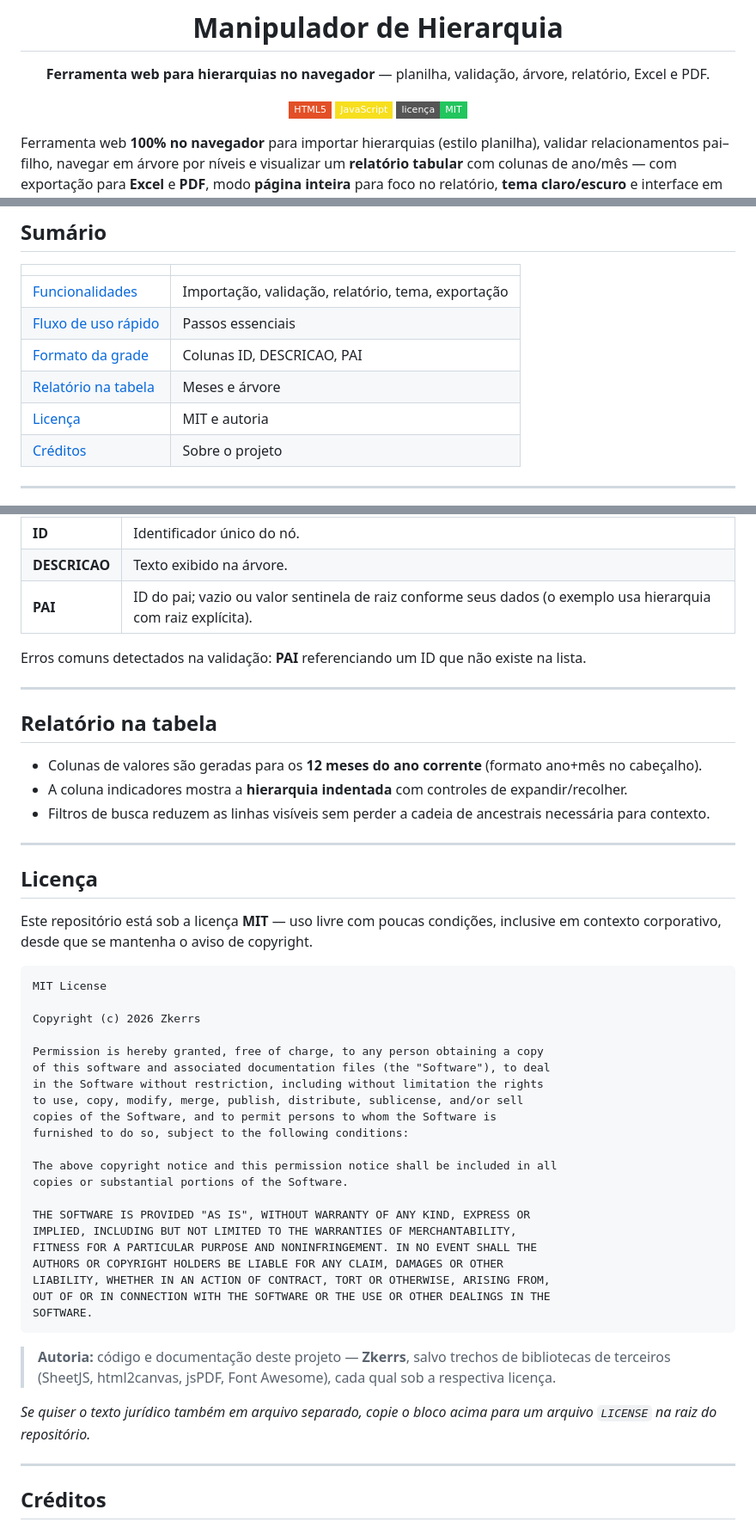
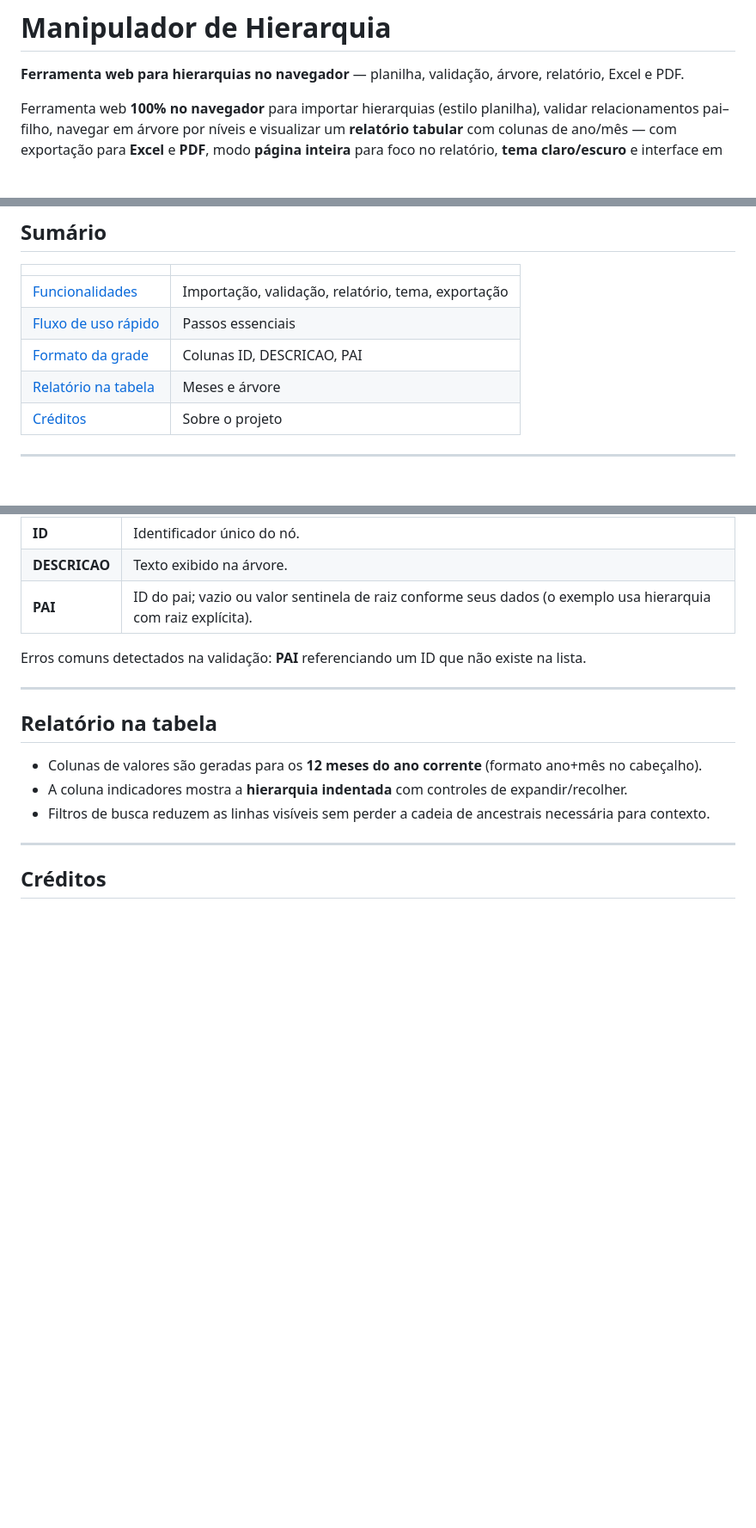
Before and after one commit to Zkerrs/Manipulador-de-Hierarquias, a Markdown page: README.md, 3 parts joined by grey strips. Shown at 86% size. GitHub-like rendering; badges without logos; blank space fills up the shorter version.

Commit message:
Att Readme

````diff
--- a/README.md
+++ b/README.md
@@ -3,12 +1,6 @@
 # Manipulador de Hierarquia
 
 **Ferramenta web para hierarquias no navegador** — planilha, validação, árvore, relatório, Excel e PDF.
-
-![HTML5](https://img.shields.io/badge/HTML5-E34F26?style=flat-square&logo=html5&logoColor=white)
-![JavaScript](https://img.shields.io/badge/JavaScript-F7DF1E?style=flat-square&logo=javascript&logoColor=111)
-![Licença](https://img.shields.io/badge/licença-MIT-22c55e?style=flat-square)
-
-</div>
 
 Ferramenta web **100% no navegador** para importar hierarquias (estilo planilha), validar relacionamentos pai–filho, navegar em árvore por níveis e visualizar um **relatório tabular** com colunas de ano/mês — com exportação para **Excel** e **PDF**, modo **página inteira** para foco no relatório, **tema claro/escuro** e interface em **português** ou **inglês**.
 
@@ -34,7 +20,6 @@ Ferramenta web **100% no navegador** para importar hierarquias (estilo planilha)
 | [Fluxo de uso rápido](#fluxo-de-uso-rápido) | Passos essenciais |
 | [Formato da grade](#formato-da-grade-id-descrição-pai) | Colunas ID, DESCRICAO, PAI |
 | [Relatório na tabela](#relatório-na-tabela) | Meses e árvore |
-| [Licença](#licença) | MIT e autoria |
 | [Créditos](#créditos) | Sobre o projeto |
 
 ---
@@ -106,39 +91,5 @@ Erros comuns detectados na validação: **PAI** referenciando um ID que não exi
 
 ---
 
-## Licença
-
-Este repositório está sob a licença **MIT** — uso livre com poucas condições, inclusive em contexto corporativo, desde que se mantenha o aviso de copyright.
-
-```
-MIT License
-
-Copyright (c) 2026 Zkerrs
-
-Permission is hereby granted, free of charge, to any person obtaining a copy
-of this software and associated documentation files (the "Software"), to deal
-in the Software without restriction, including without limitation the rights
-to use, copy, modify, merge, publish, distribute, sublicense, and/or sell
-copies of the Software, and to permit persons to whom the Software is
-furnished to do so, subject to the following conditions:
-
-The above copyright notice and this permission notice shall be included in all
-copies or substantial portions of the Software.
-
-THE SOFTWARE IS PROVIDED "AS IS", WITHOUT WARRANTY OF ANY KIND, EXPRESS OR
-IMPLIED, INCLUDING BUT NOT LIMITED TO THE WARRANTIES OF MERCHANTABILITY,
-FITNESS FOR A PARTICULAR PURPOSE AND NONINFRINGEMENT. IN NO EVENT SHALL THE
-AUTHORS OR COPYRIGHT HOLDERS BE LIABLE FOR ANY CLAIM, DAMAGES OR OTHER
-LIABILITY, WHETHER IN AN ACTION OF CONTRACT, TORT OR OTHERWISE, ARISING FROM,
-OUT OF OR IN CONNECTION WITH THE SOFTWARE OR THE USE OR OTHER DEALINGS IN THE
-SOFTWARE.
-```
-
-> **Autoria:** código e documentação deste projeto — **Zkerrs**, salvo trechos de bibliotecas de terceiros (SheetJS, html2canvas, jsPDF, Font Awesome), cada qual sob a respectiva licença.
-
-*Se quiser o texto jurídico também em arquivo separado, copie o bloco acima para um arquivo `LICENSE` na raiz do repositório.*
-
----
-
 ## Créditos
 
````
Also changed, not shown: other parts of README.md (+3 -15 lines).
